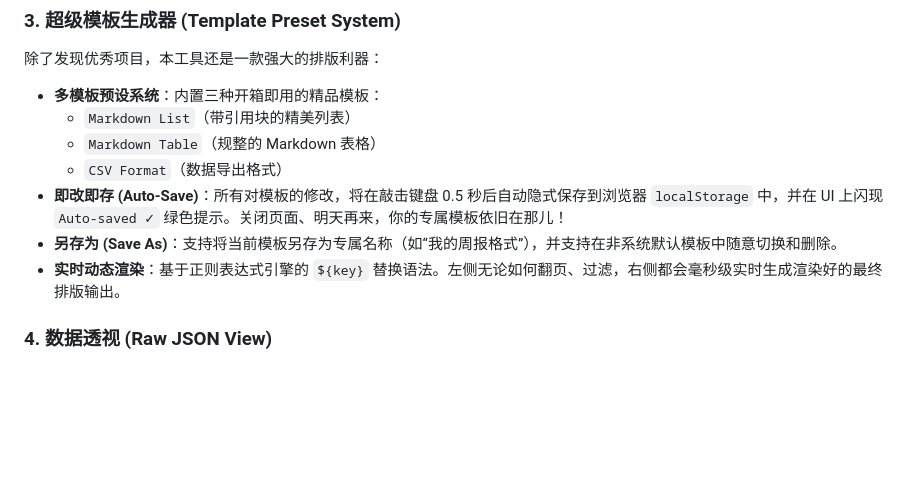
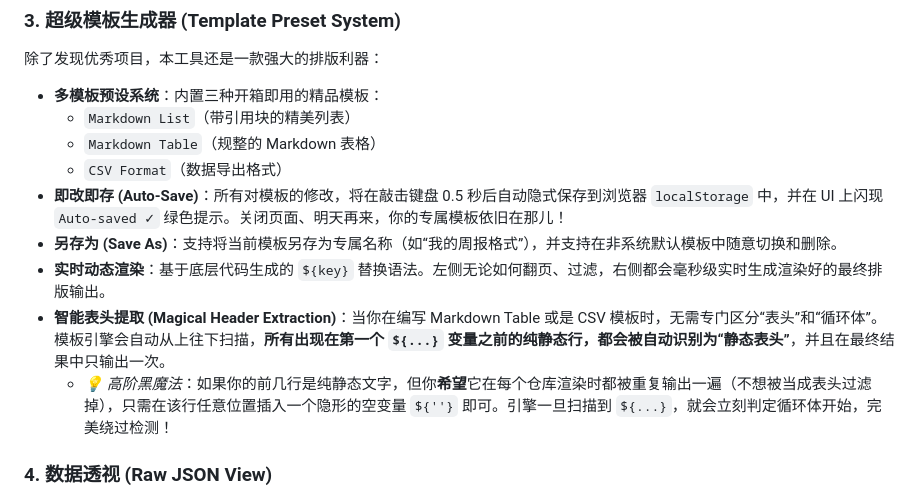
Before and after one commit to xy2401/tool, a Markdown page: devops/github/README.md, the part around the change. GitHub-like rendering; blank space fills up the shorter version.

Commit message:
feat: add documentation for GitHub devops tools

```diff
--- a/devops/github/README.md
+++ b/devops/github/README.md
@@ -27,7 +27,9 @@
   * `CSV Format`（数据导出格式）
 * **即改即存 (Auto-Save)**：所有对模板的修改，将在敲击键盘 0.5 秒后自动隐式保存到浏览器 `localStorage` 中，并在 UI 上闪现 `Auto-saved ✓` 绿色提示。关闭页面、明天再来，你的专属模板依旧在那儿！
 * **另存为 (Save As)**：支持将当前模板另存为专属名称（如“我的周报格式”），并支持在非系统默认模板中随意切换和删除。
-* **实时动态渲染**：基于正则表达式引擎的 `${key}` 替换语法。左侧无论如何翻页、过滤，右侧都会毫秒级实时生成渲染好的最终排版输出。
+* **实时动态渲染**：基于底层代码生成的 `${key}` 替换语法。左侧无论如何翻页、过滤，右侧都会毫秒级实时生成渲染好的最终排版输出。
+* **智能表头提取 (Magical Header Extraction)**：当你在编写 Markdown Table 或是 CSV 模板时，无需专门区分“表头”和“循环体”。模板引擎会自动从上往下扫描，**所有出现在第一个 `${...}` 变量之前的纯静态行，都会被自动识别为“静态表头”**，并且在最终结果中只输出一次。
+  * *💡 高阶黑魔法*：如果你的前几行是纯静态文字，但你**希望**它在每个仓库渲染时都被重复输出一遍（不想被当成表头过滤掉），只需在该行任意位置插入一个隐形的空变量 `${''}` 即可。引擎一旦扫描到 `${...}`，就会立刻判定循环体开始，完美绕过检测！
 
 ### 4. 数据透视 (Raw JSON View)
 * 右侧区域支持切换选项卡到 `Raw JSON`，直接美化查看当前这批 Repository 的所有原始数据结构，适合有 API 对接或二次开发需求的用户。
```
